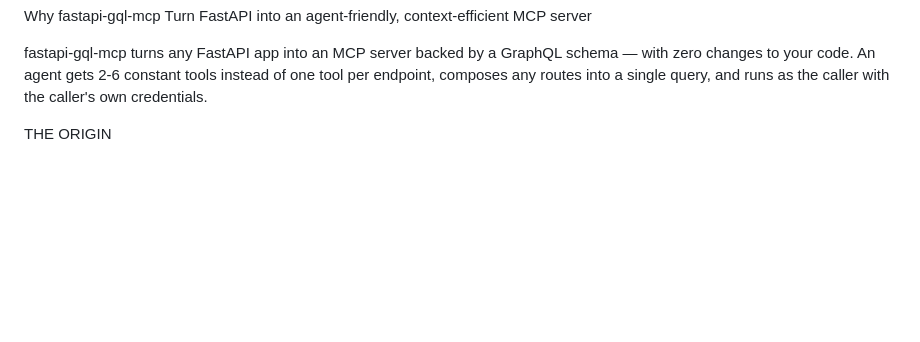
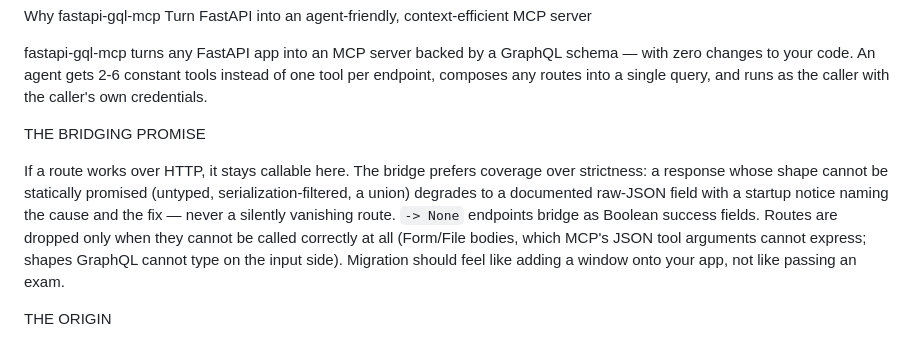
Before and after one commit to KLR-Pattern/fastapi-gql-mcp, a Markdown page: why.md, the part around the change. Drawn GitHub-style; blank space fills up the shorter version.

Commit message:
docs: state the bridging promise — if HTTP works, it stays callable
Codifies the philosophy behind the 0.6.x wave (JSON fallback for
untyped/filtered/union responses, Boolean success for -> None): the
bridge prefers coverage over strictness, degrades loudly instead of
dropping routes, and reserves skipping for shapes that cannot be
called correctly at all. README gains the bullet; why.md gains the
section.

Co-Authored-By: Claude Code <noreply@anthropic.com>

```diff
--- a/why.md
+++ b/why.md
@@ -5,6 +5,19 @@ fastapi-gql-mcp turns any FastAPI app into an MCP server backed by a
 GraphQL schema — with zero changes to your code. An agent gets 2-6
 constant tools instead of one tool per endpoint, composes any routes into
 a single query, and runs as the caller with the caller's own credentials.
+
+THE BRIDGING PROMISE
+
+If a route works over HTTP, it stays callable here. The bridge prefers
+coverage over strictness: a response whose shape cannot be statically
+promised (untyped, serialization-filtered, a union) degrades to a
+documented raw-JSON field with a startup notice naming the cause and
+the fix — never a silently vanishing route. `-> None` endpoints bridge
+as Boolean success fields. Routes are dropped only when they cannot be
+called correctly at all (Form/File bodies, which MCP's JSON tool
+arguments cannot express; shapes GraphQL cannot type on the input
+side). Migration should feel like adding a window onto your app, not
+like passing an exam.
 
 THE ORIGIN
 
```
Also changed, not shown: README.md (+5 -0 lines).
